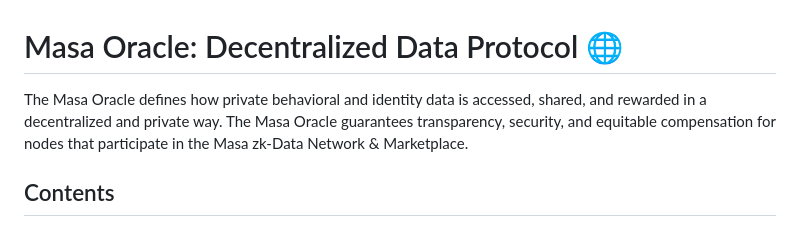
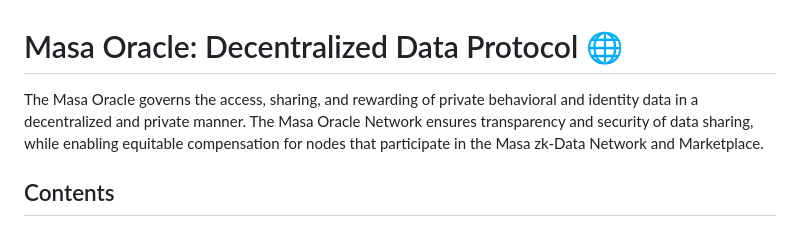
Before and after one commit to masa-finance/masa-oracle, a Markdown page: README.md, the part around the change. Drawn GitHub-style.

Commit message:
update copy on README

```diff
--- a/README.md
+++ b/README.md
@@ -1,6 +1,6 @@
 # Masa Oracle: Decentralized Data Protocol 🌐
 
-The Masa Oracle defines how private behavioral and identity data is accessed, shared, and rewarded in a decentralized and private way. The Masa Oracle guarantees transparency, security, and equitable compensation for nodes that participate in the Masa zk-Data Network & Marketplace.
+The Masa Oracle governs the access, sharing, and rewarding of private behavioral and identity data in a decentralized and private manner. The Masa Oracle Network ensures transparency and security of data sharing, while  enabling equitable compensation for nodes that participate in the Masa zk-Data Network and Marketplace.
 
 ## Contents
 - [Getting Started](#getting-started)
```
